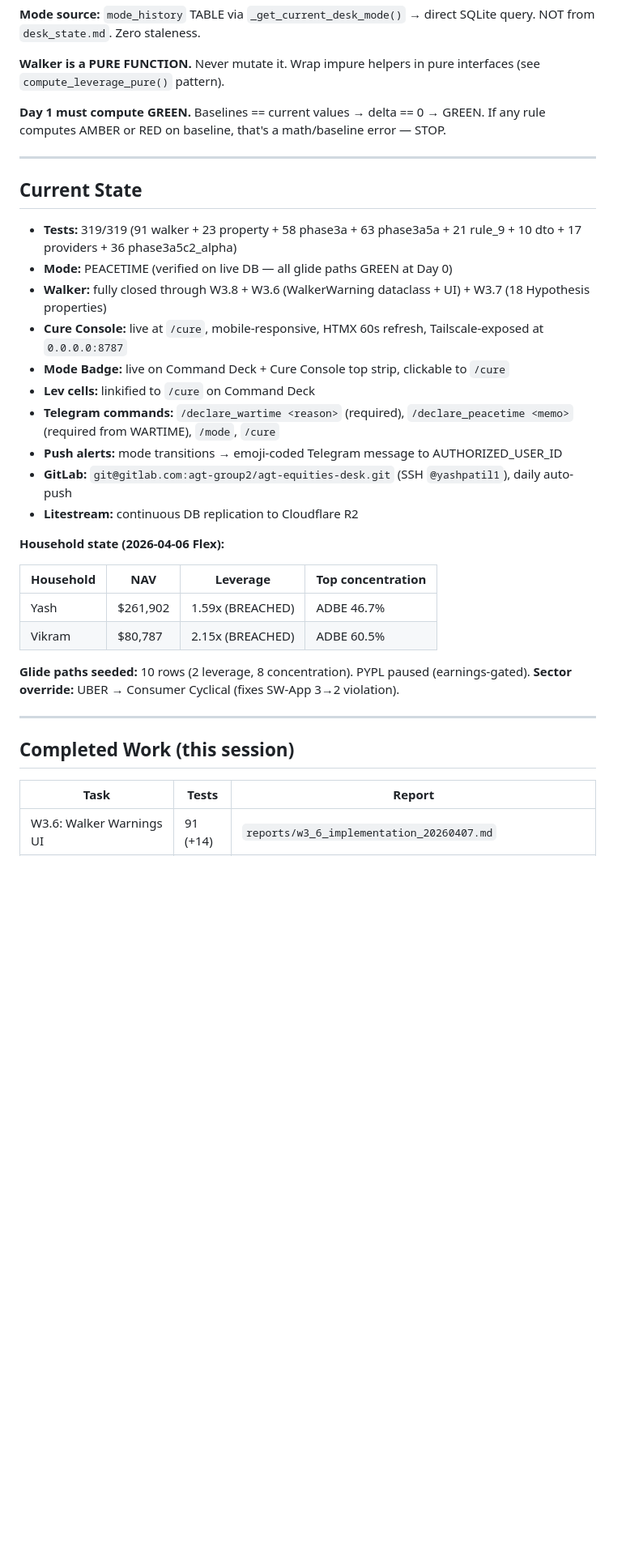
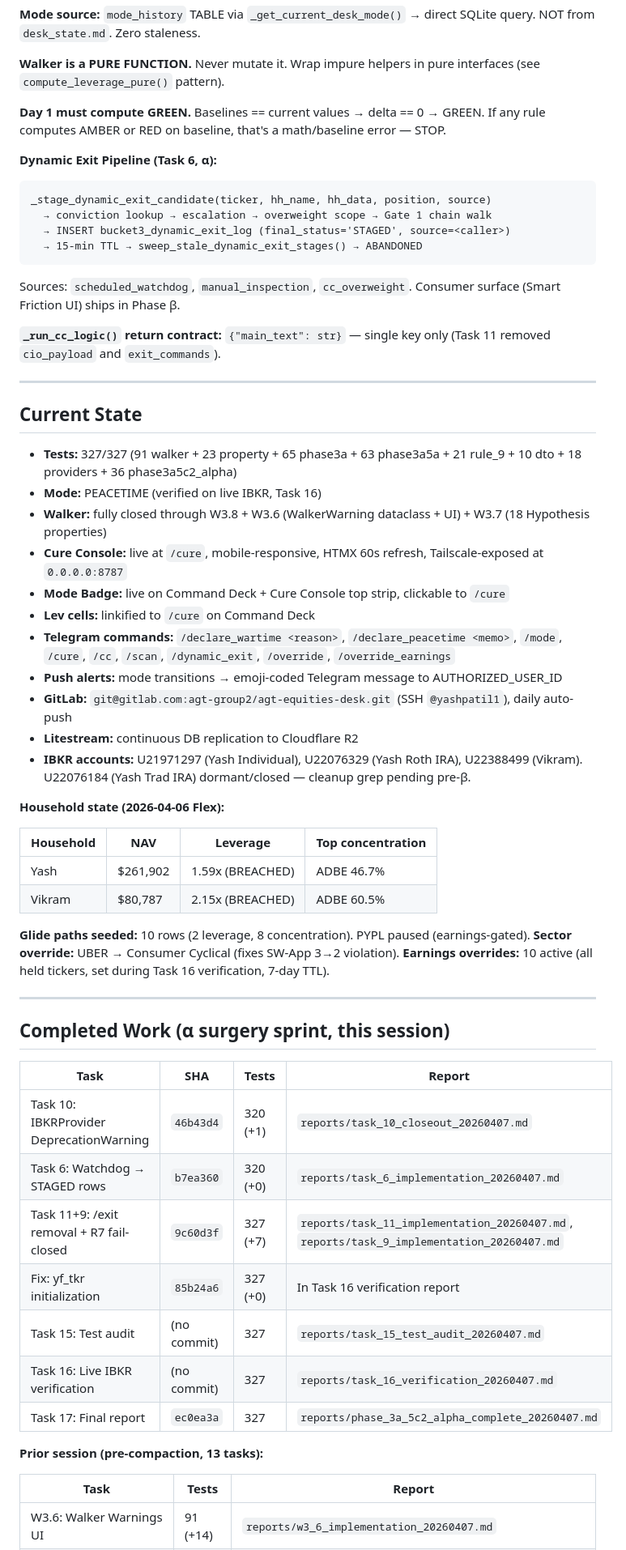
Before and after one commit to thecoderpatil/agt, a Markdown page: reports/handoffs/HANDOFF_CODER_latest.md, the part around one of its changes. Shown at 81% size. Drawn GitHub-style; blank space fills up the shorter version.

````diff
--- a/reports/handoffs/HANDOFF_CODER_latest.md
+++ b/reports/handoffs/HANDOFF_CODER_latest.md
@@ -72,20 +81,33 @@ You take prompts from Architect (Claude chat in the AGT Equities project). Yash
 
 **Day 1 must compute GREEN.** Baselines == current values → delta == 0 → GREEN. If any rule computes AMBER or RED on baseline, that's a math/baseline error — STOP.
 
+**Dynamic Exit Pipeline (Task 6, α):**
+```
+_stage_dynamic_exit_candidate(ticker, hh_name, hh_data, position, source)
+  → conviction lookup → escalation → overweight scope → Gate 1 chain walk
+  → INSERT bucket3_dynamic_exit_log (final_status='STAGED', source=<caller>)
+  → 15-min TTL → sweep_stale_dynamic_exit_stages() → ABANDONED
+```
+Sources: `scheduled_watchdog`, `manual_inspection`, `cc_overweight`.
+Consumer surface (Smart Friction UI) ships in Phase β.
+
+**`_run_cc_logic()` return contract:** `{"main_text": str}` — single key only (Task 11 removed `cio_payload` and `exit_commands`).
+
 ---
 
 ## Current State
 
-- **Tests:** 319/319 (91 walker + 23 property + 58 phase3a + 63 phase3a5a + 21 rule_9 + 10 dto + 17 providers + 36 phase3a5c2_alpha)
-- **Mode:** PEACETIME (verified on live DB — all glide paths GREEN at Day 0)
+- **Tests:** 327/327 (91 walker + 23 property + 65 phase3a + 63 phase3a5a + 21 rule_9 + 10 dto + 18 providers + 36 phase3a5c2_alpha)
+- **Mode:** PEACETIME (verified on live IBKR, Task 16)
 - **Walker:** fully closed through W3.8 + W3.6 (WalkerWarning dataclass + UI) + W3.7 (18 Hypothesis properties)
 - **Cure Console:** live at `/cure`, mobile-responsive, HTMX 60s refresh, Tailscale-exposed at `0.0.0.0:8787`
 - **Mode Badge:** live on Command Deck + Cure Console top strip, clickable to `/cure`
 - **Lev cells:** linkified to `/cure` on Command Deck
-- **Telegram commands:** `/declare_wartime <reason>` (required), `/declare_peacetime <memo>` (required from WARTIME), `/mode`, `/cure`
+- **Telegram commands:** `/declare_wartime <reason>`, `/declare_peacetime <memo>`, `/mode`, `/cure`, `/cc`, `/scan`, `/dynamic_exit`, `/override`, `/override_earnings`
 - **Push alerts:** mode transitions → emoji-coded Telegram message to AUTHORIZED_USER_ID
 - **GitLab:** `git@gitlab.com:agt-group2/agt-equities-desk.git` (SSH `@yashpatil1`), daily auto-push
 - **Litestream:** continuous DB replication to Cloudflare R2
+- **IBKR accounts:** U21971297 (Yash Individual), U22076329 (Yash Roth IRA), U22388499 (Vikram). U22076184 (Yash Trad IRA) dormant/closed — cleanup grep pending pre-β.
 
 **Household state (2026-04-06 Flex):**
 
@@ -96,10 +118,23 @@ You take prompts from Architect (Claude chat in the AGT Equities project). Yash
 
 **Glide paths seeded:** 10 rows (2 leverage, 8 concentration). PYPL paused (earnings-gated).
 **Sector override:** UBER → Consumer Cyclical (fixes SW-App 3→2 violation).
+**Earnings overrides:** 10 active (all held tickers, set during Task 16 verification, 7-day TTL).
 
 ---
 
-## Completed Work (this session)
+## Completed Work (α surgery sprint, this session)
+
+| Task | SHA | Tests | Report |
+|------|-----|-------|--------|
+| Task 10: IBKRProvider DeprecationWarning | `46b43d4` | 320 (+1) | `reports/task_10_closeout_20260407.md` |
+| Task 6: Watchdog → STAGED rows | `b7ea360` | 320 (+0) | `reports/task_6_implementation_20260407.md` |
+| Task 11+9: /exit removal + R7 fail-closed | `9c60d3f` | 327 (+7) | `reports/task_11_implementation_20260407.md`, `reports/task_9_implementation_20260407.md` |
+| Fix: yf_tkr initialization | `85b24a6` | 327 (+0) | In Task 16 verification report |
+| Task 15: Test audit | (no commit) | 327 | `reports/task_15_test_audit_20260407.md` |
+| Task 16: Live IBKR verification | (no commit) | 327 | `reports/task_16_verification_20260407.md` |
+| Task 17: Final report | `ec0ea3a` | 327 | `reports/phase_3a_5c2_alpha_complete_20260407.md` |
+
+**Prior session (pre-compaction, 13 tasks):**
 
 | Task | Tests | Report |
 |------|-------|--------|
````
Also changed, not shown: other parts of reports/handoffs/HANDOFF_CODER_latest.md (+69 -54 lines).
